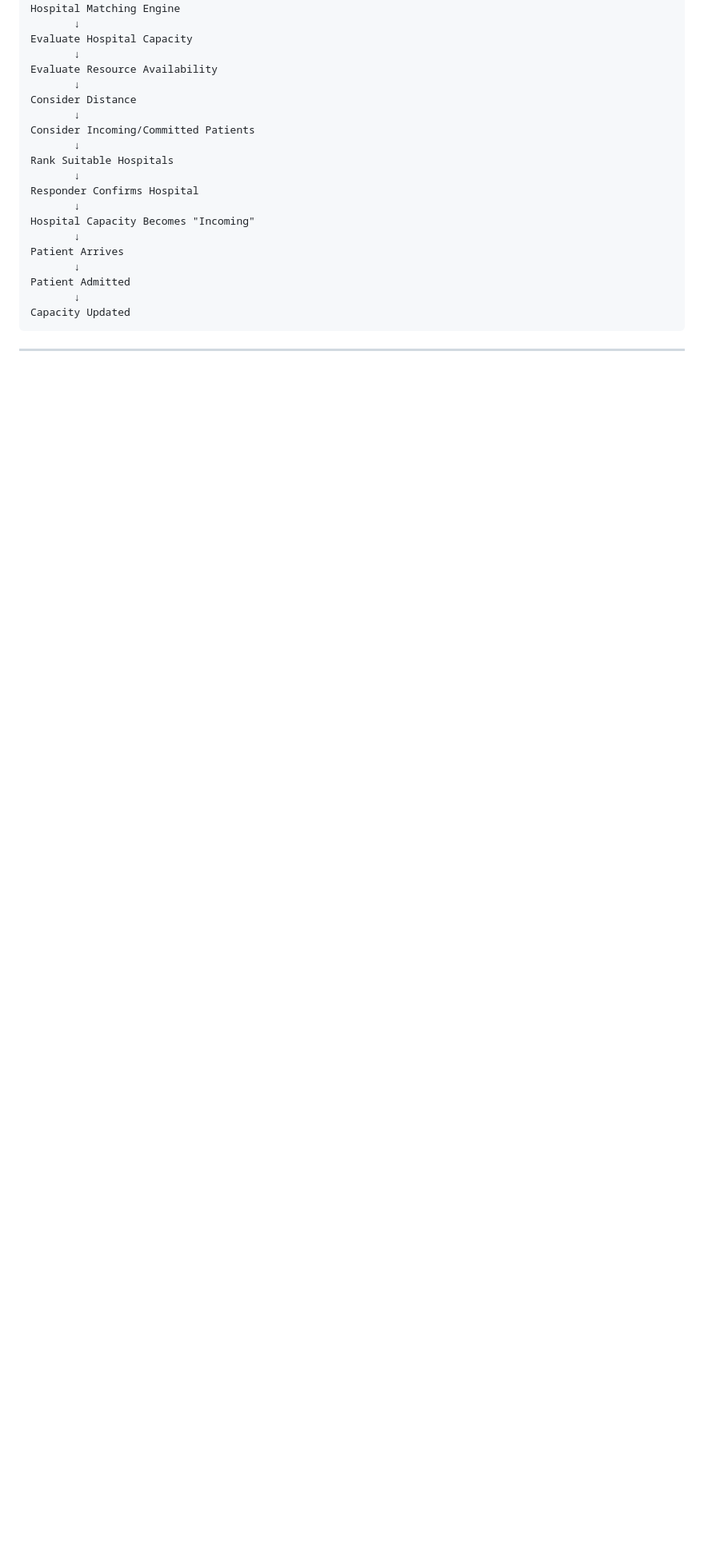
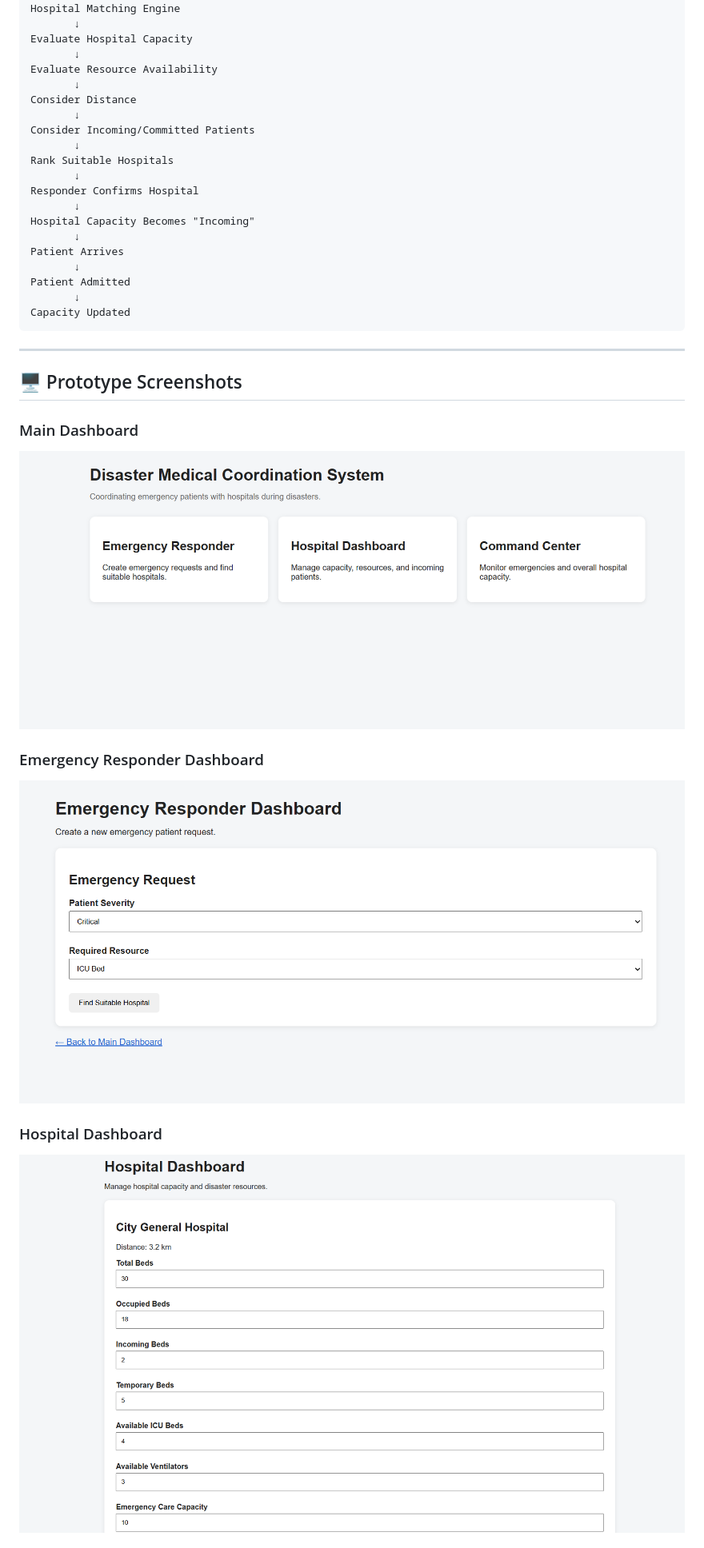
Before and after one commit to arnabduttacs478-droid/disaster-medical-coordination, a Markdown page: README.md, the part around one of its changes. Shown at 80% size. Rendered like a GitHub page; blank space fills up the shorter version.

````diff
--- a/README.md
+++ b/README.md
@@ -90,3 +90,17 @@ Capacity Updated
 ```
 
 ---
+## 🖥️ Prototype Screenshots
+
+### Main Dashboard
+
+![Main Dashboard](screenshots/dashboard.png)
+
+### Emergency Responder Dashboard
+
+![Emergency Responder Dashboard](screenshots/Responder.png)
+
+### Hospital Dashboard
+
+![Hospital Dashboard](screenshots/Hospital.png)
+
````
Also changed, not shown: other parts of README.md (+7 -0 lines).
